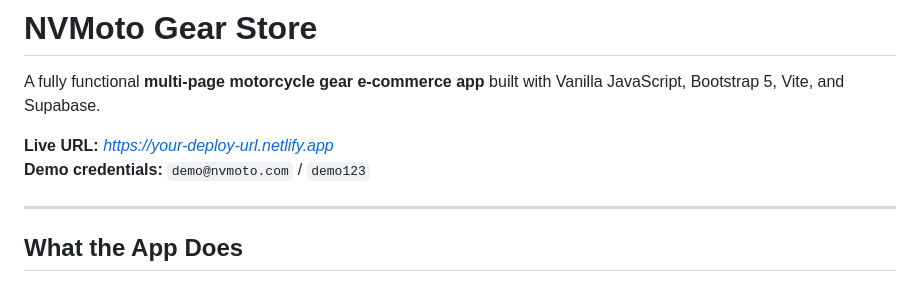
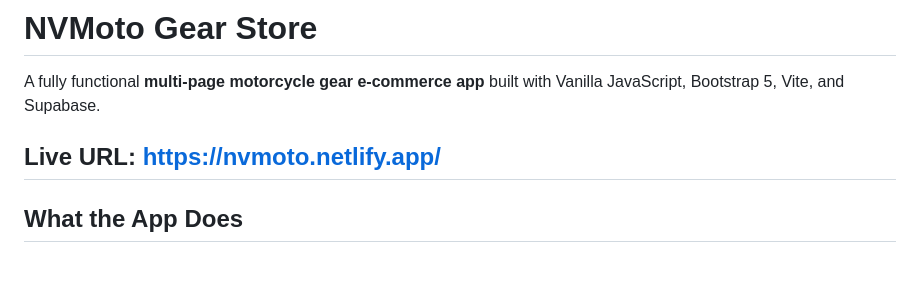
Before and after one commit to NikiVM147/AiFinalProject, a Markdown page: README.md, the part around the change. Drawn GitHub-style.

Commit message:
Change live URL in README
Updated live URL for the NVMoto Gear Store.

```diff
--- a/README.md
+++ b/README.md
@@ -2,9 +2,7 @@
 
 A fully functional **multi-page motorcycle gear e-commerce app** built with Vanilla JavaScript, Bootstrap 5, Vite, and Supabase.
 
-**Live URL:** _https://your-deploy-url.netlify.app_
-**Demo credentials:** `demo@nvmoto.com` / `demo123`
-
+**Live URL:** https://nvmoto.netlify.app/
 ---
 
 ## What the App Does
```
